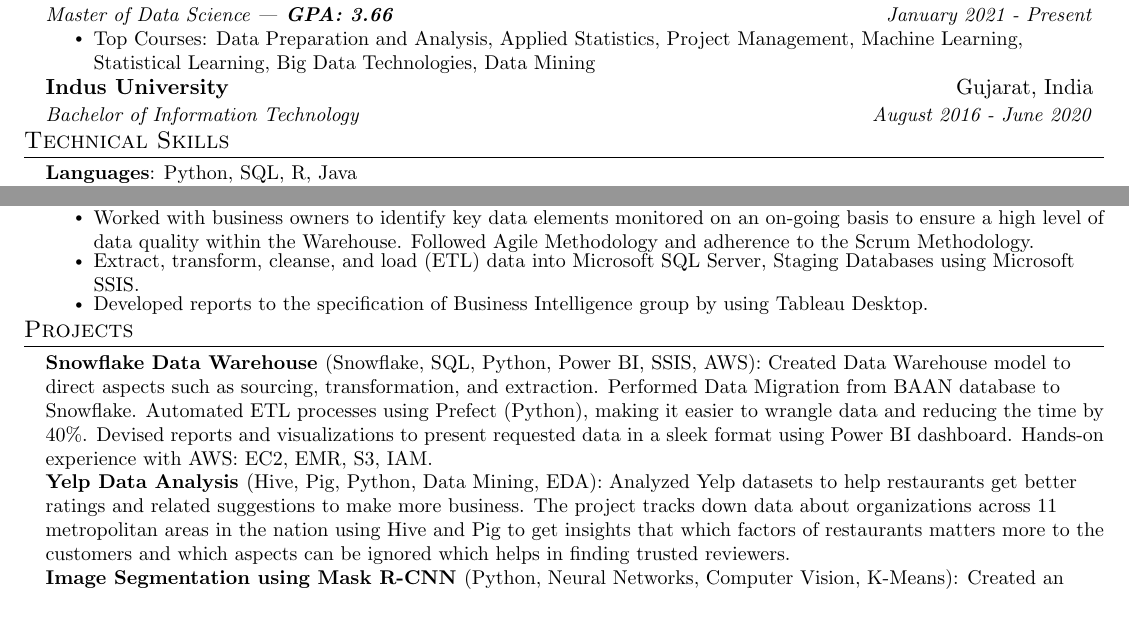
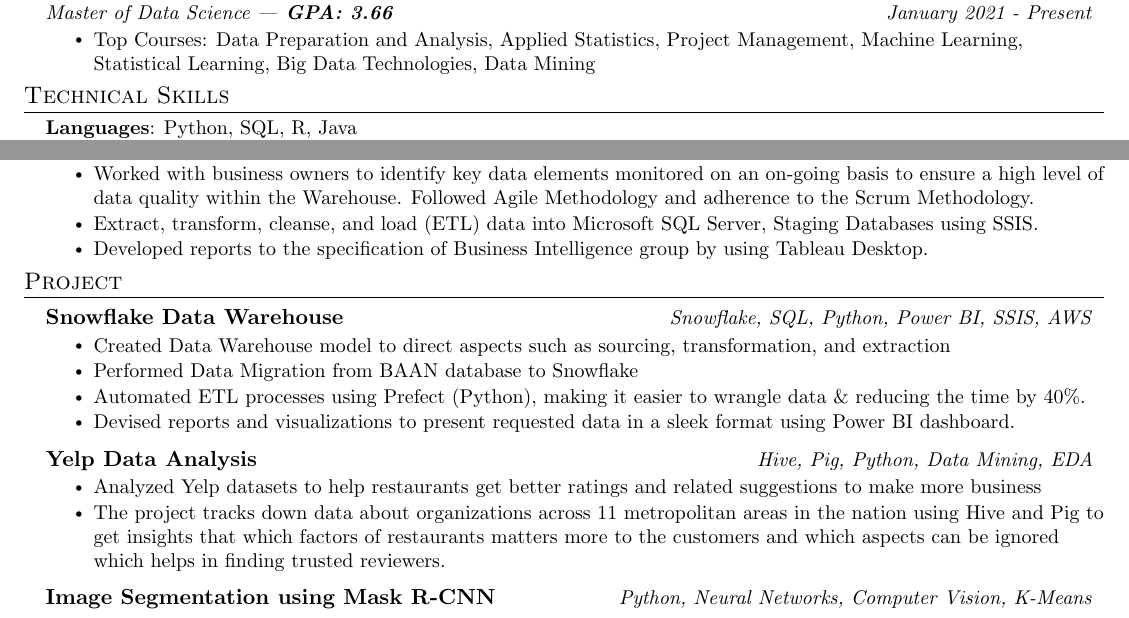
Before and after one commit to bhavi-shah/Resume, a LaTeX CV (Resume.tex): two parts of the page before the commit and two parts of page 1 of 2 after it, joined at a grey line, cut so that both start at the same text. Compiled offline with pdfLaTeX.

Commit message:
update: resume format

```diff
--- a/Resume.tex
+++ b/Resume.tex
@@ -63,7 +63,7 @@
 % Custom commands
 \newcommand{\resumeItem}[1]{
   \item\small{
-    {#1 \vspace{-4.5pt}}
+    {#1 \vspace{-3pt}}
   }
 }
 
@@ -85,7 +85,7 @@
 \newcommand{\resumeProjectHeading}[2]{
     \item
     \begin{tabular*}{0.97\textwidth}{l@{\extracolsep{\fill}}r}
-      \small#1 & #2 \\
+       \textbf{#1} & \textit{\small #2} \\
     \end{tabular*}\vspace{-7pt}
 }
 
@@ -124,13 +124,6 @@
           \resumeItemListStart
             \resumeItem{Top Courses: Data Preparation and Analysis, Applied Statistics, Project Management, Machine Learning, Statistical Learning, Big Data Technologies, Data Mining  }
         \resumeItemListEnd
-    \resumeSubheading
-      {Indus University }{Gujarat, India}
-      {Bachelor of Information Technology }{August 2016 - June 2020}
-          %\resumeItemListStart
-           %\resumeItem{Top Courses: Enterprise Web Applications, Mobile Application Development, Geo-spatial Vision and Visualization, Software Systems Architecture, Software Modelling  }
-        %\resumeItemListEnd
-
   \resumeSubHeadingListEnd
 
 %-----------TECHNICAL SKILLS-----------
@@ -179,7 +172,7 @@
       {AIS Technolabs Pvt. Ltd.}{Ahmedabad, India}
       \resumeItemListStart
         \resumeItem{Worked with business owners to identify key data elements monitored on an on-going basis to ensure a high level of data quality within the Warehouse. Followed Agile Methodology and adherence to the Scrum Methodology.}
-        \resumeItem{Extract, transform, cleanse, and load (ETL) data into Microsoft SQL Server, Staging Databases using Microsoft SSIS.}
+        \resumeItem{Extract, transform, cleanse, and load (ETL) data into Microsoft SQL Server, Staging Databases using SSIS.}
         \resumeItem{Developed reports to the specification of Business Intelligence group by using Tableau Desktop.}
 
       \resumeItemListEnd
@@ -187,17 +180,30 @@
     \resumeSubHeadingListEnd
 
 
+%-----------PROJECTS New-----------
+\section{Project}
+  \resumeSubHeadingListStart
+     \resumeProjectHeading
+      {Snowflake Data Warehouse}{Snowflake, SQL, Python, Power BI, SSIS, AWS}
+      \resumeItemListStart
+        \resumeItem{Created Data Warehouse model to direct aspects such as sourcing, transformation, and extraction}
+        \resumeItem{ Performed Data Migration from BAAN database to Snowflake}
+        \resumeItem{Automated ETL processes using Prefect (Python), making it easier to wrangle data \& reducing the time by 40\%.}
+        \resumeItem{Devised reports and visualizations to present requested data in a sleek format using Power BI dashboard.}
+      \resumeItemListEnd
 
-%-----------PROJECTS-----------
-\section{Projects}
- \begin{itemize}[leftmargin=0.15in, label={}]
-    \small{\item{
-     \textbf{Snowflake Data Warehouse }{(Snowflake, SQL, Python, Power BI, SSIS, AWS)}{: Created Data Warehouse model to direct aspects such as sourcing, transformation, and extraction. Performed Data Migration from BAAN database to Snowflake. Automated ETL processes using Prefect (Python), making it easier to wrangle data and reducing the time by 40\%. Devised reports and visualizations to present requested data in a sleek format using Power BI dashboard. Hands-on experience with AWS: EC2, EMR, S3, IAM.}\\
-     \textbf{Yelp Data Analysis }{(Hive, Pig, Python, Data Mining, EDA)}{: Analyzed Yelp datasets to help restaurants get better ratings and related suggestions to make more business. The project tracks down data about organizations across 11 metropolitan areas in the nation using Hive and Pig to get insights that which factors of restaurants matters more to the customers and which aspects can be ignored which helps in finding trusted reviewers.}\\
-     \textbf{Image Segmentation using Mask R-CNN }{(Python, Neural Networks, Computer Vision, K-Means)}{: Created an Image segmentation model using Mask R-CNN model based on Feature Pyramid Network and Resnet-101 to extract features from the images on the COCO dataset improving the speed and efficiency for object detection. Achieved 99\% accuracy in generating masks and identifying objects in the dataset.}\\
+     \resumeProjectHeading
+      {Yelp Data Analysis}{Hive, Pig, Python, Data Mining, EDA}
+      \resumeItemListStart
+        \resumeItem{Analyzed Yelp datasets to help restaurants get better ratings and related suggestions to make more business}
+        \resumeItem{ The project tracks down data about organizations across 11 metropolitan areas in the nation using Hive and Pig to get insights that which factors of restaurants matters more to the customers and which aspects can be ignored which helps in finding trusted reviewers.}
+      \resumeItemListEnd
 
-    }}
- \end{itemize}
-
-
+     \resumeProjectHeading
+      {Image Segmentation using Mask R-CNN}{Python, Neural Networks, Computer Vision, K-Means}
+      \resumeItemListStart
+        \resumeItem{Created an Image segmentation model using Mask R-CNN model based on Feature Pyramid Network and Resnet-101 to extract features from the images on the COCO dataset improving the speed and efficiency for object detection.}
+        \resumeItem{ Achieved 99\% accuracy in generating masks and identifying objects in the dataset.}
+      \resumeItemListEnd
+  \resumeSubHeadingListEnd
 \end{document}
```
